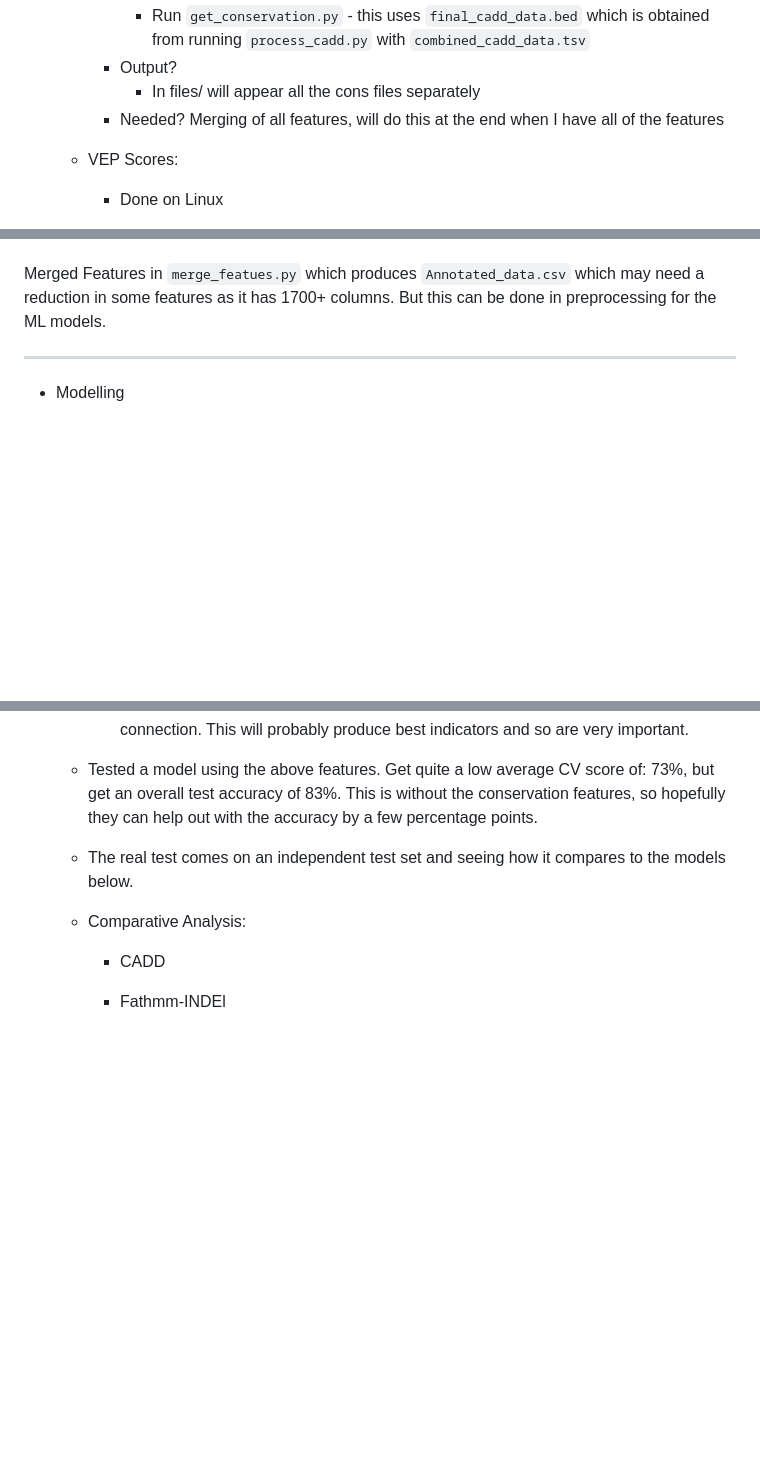
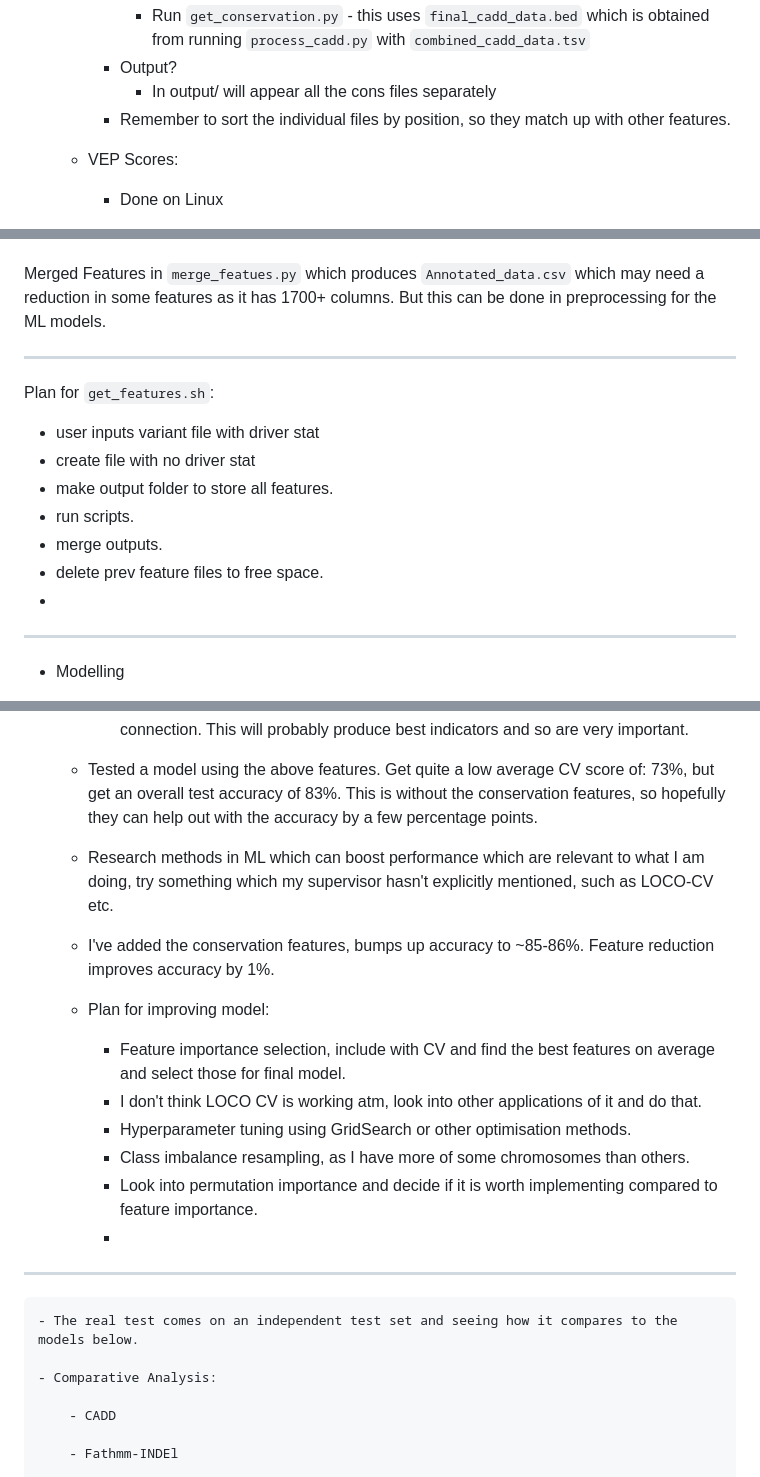
Before and after one commit to edatkinson/canDrivr-Indel, a Markdown page: README.md, 3 parts joined by grey strips. Drawn GitHub-style; blank space fills up the shorter version.

```diff
--- a/README.md
+++ b/README.md
@@ -46,8 +46,8 @@ New Objective:
         - How?
             - Run `get_conservation.py` - this uses `final_cadd_data.bed` which is obtained from running `process_cadd.py` with `combined_cadd_data.tsv`
         - Output?
-            - In files/ will appear all the cons files separately
-        - Needed? Merging of all features, will do this at the end when I have all of the features
+            - In output/ will appear all the cons files separately
+        - Remember to sort the individual files by position, so they match up with other features.
 
     - VEP Scores:
         - Done on Linux
@@ -107,6 +107,17 @@ New Objective:
 
 Merged Features in `merge_featues.py` which produces `Annotated_data.csv` which may need a reduction in some features as it has 1700+ columns. But this can be done in preprocessing for the ML models.
 
+---------------------------------------------------------------------------------------
+
+Plan for `get_features.sh`:
+- user inputs variant file with driver stat
+- create file with no driver stat
+- make output folder to store all features.
+- run scripts.
+- merge outputs.
+- delete prev feature files to free space.
+-
+
 
 
 ---------------------------------------------------------------------------------------
@@ -119,6 +130,22 @@ Merged Features in `merge_featues.py` which produces `Annotated_data.csv` which
         - Still need to add conservation scores which I will try to do in uni with faster internet connection. This will probably produce best indicators and so are very important.
 
     - Tested a model using the above features. Get quite a low average CV score of: 73%, but get an overall test accuracy of 83%. This is without the conservation features, so hopefully they can help out with the accuracy by a few percentage points.
+
+    - Research methods in ML which can boost performance which are relevant to what I am doing, try something which my supervisor hasn't explicitly mentioned, such as LOCO-CV etc.
+
+    - I've added the conservation features, bumps up accuracy to ~85-86%. Feature reduction improves accuracy by 1%.
+
+    - Plan for improving model:
+        - Feature importance selection, include with CV and find the best features on average and select those for final model.
+        - I don't think LOCO CV is working atm, look into other applications of it and do that.
+        - Hyperparameter tuning using GridSearch or other optimisation methods.
+        - Class imbalance resampling, as I have more of some chromosomes than others.
+        - Look into permutation importance and decide if it is worth implementing compared to feature importance.
+        -
+
+
+---------------------------------------------------------------------------------------
+
 
     - The real test comes on an independent test set and seeing how it compares to the models below.
 
```
